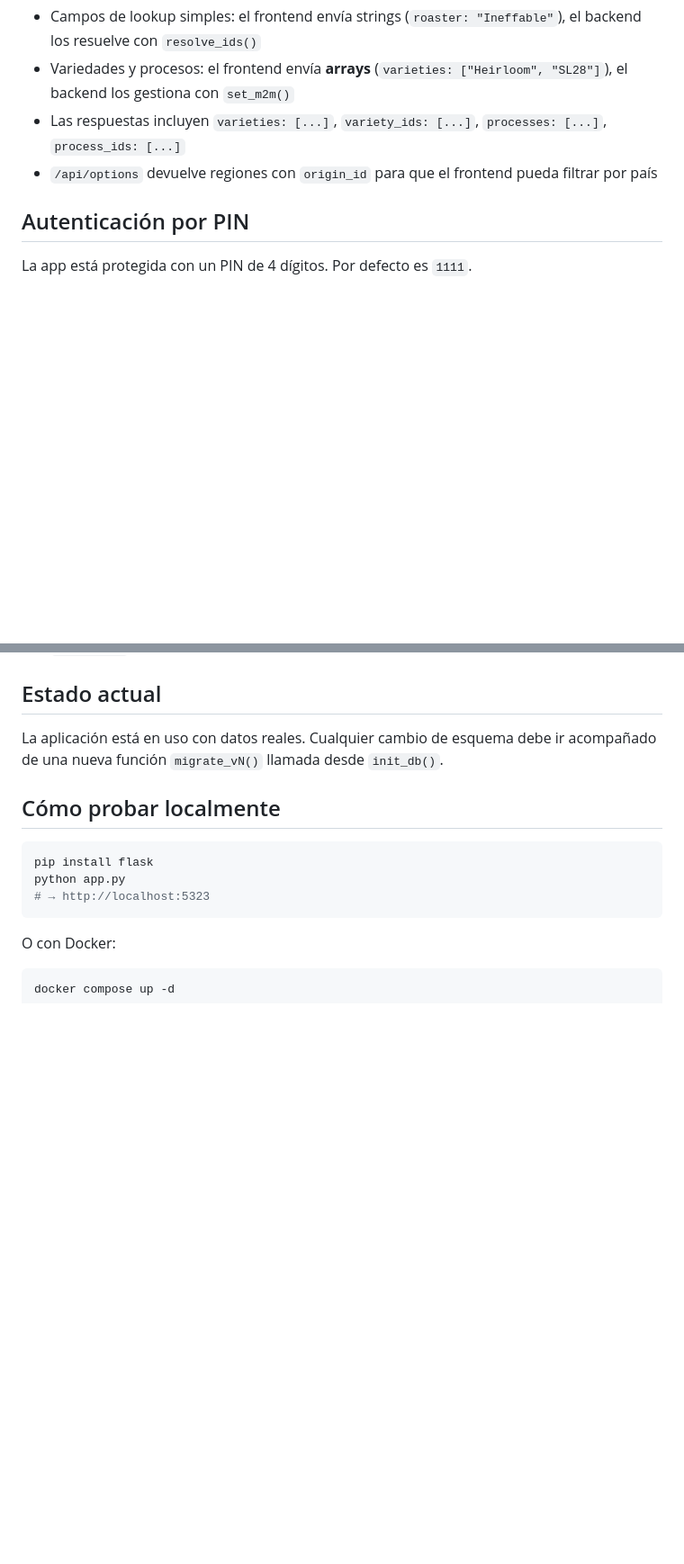
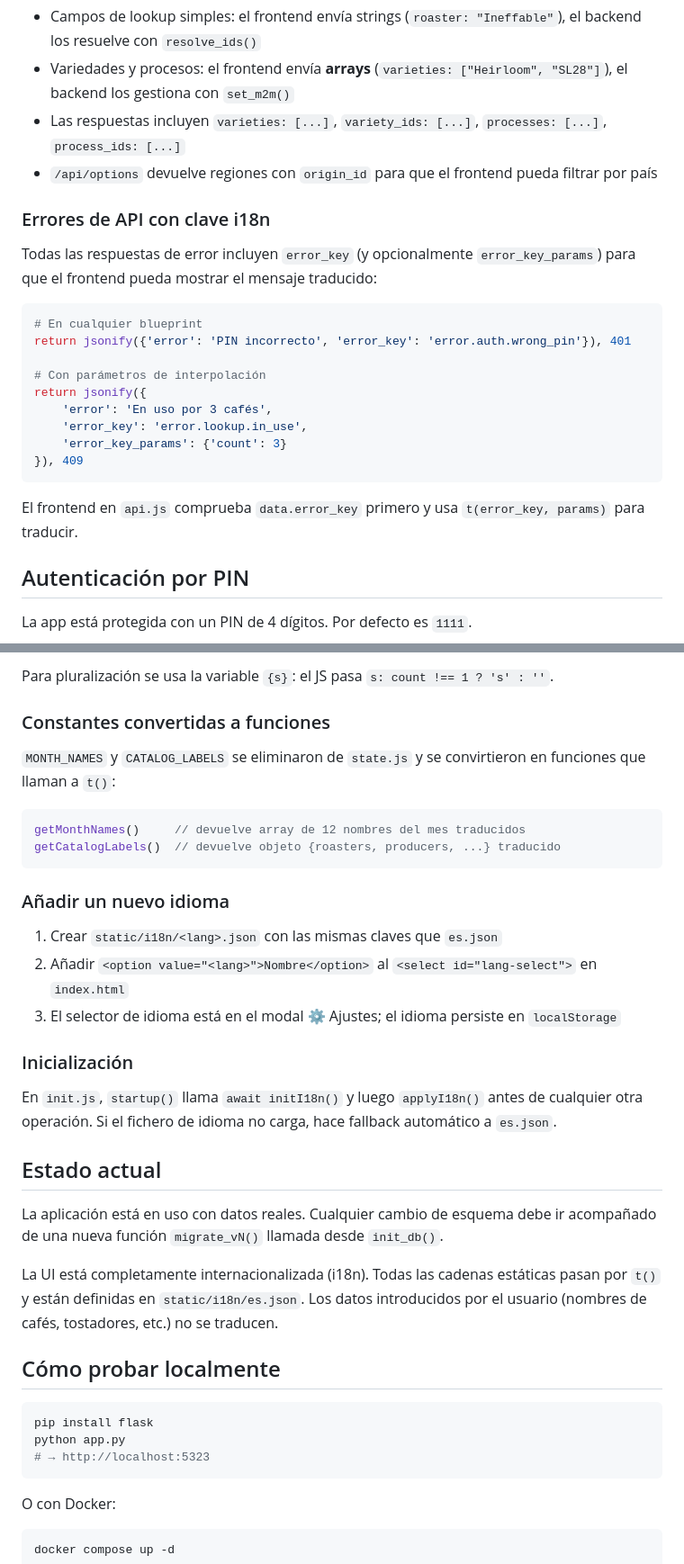
Before and after one commit to FerLSanchez/cafeteca, a Markdown page: CLAUDE.md, 2 parts joined by grey strips. Shown at 90% size. GitHub-like rendering; blank space fills up the shorter version.

````diff
--- a/CLAUDE.md
+++ b/CLAUDE.md
@@ -52,6 +54,24 @@ Los endpoints de lookup (`/api/lookup/<table>`) y las funciones de conteo/borrad
 - Las respuestas incluyen `varieties: [...]`, `variety_ids: [...]`, `processes: [...]`, `process_ids: [...]`
 - `/api/options` devuelve regiones con `origin_id` para que el frontend pueda filtrar por país
 
+### Errores de API con clave i18n
+
+Todas las respuestas de error incluyen `error_key` (y opcionalmente `error_key_params`) para que el frontend pueda mostrar el mensaje traducido:
+
+```python
+# En cualquier blueprint
+return jsonify({'error': 'PIN incorrecto', 'error_key': 'error.auth.wrong_pin'}), 401
+
+# Con parámetros de interpolación
+return jsonify({
+    'error': 'En uso por 3 cafés',
+    'error_key': 'error.lookup.in_use',
+    'error_key_params': {'count': 3}
+}), 409
+```
+
+El frontend en `api.js` comprueba `data.error_key` primero y usa `t(error_key, params)` para traducir.
+
 ## Autenticación por PIN
 
 La app está protegida con un PIN de 4 dígitos. Por defecto es `1111`.
@@ -85,6 +165,29 @@ La app está protegida con un PIN de 4 dígitos. Por defecto es `1111`.
+Para pluralización se usa la variable `{s}`: el JS pasa `s: count !== 1 ? 's' : ''`.
+
+### Constantes convertidas a funciones
+
+`MONTH_NAMES` y `CATALOG_LABELS` se eliminaron de `state.js` y se convirtieron en funciones que llaman a `t()`:
+
+```javascript
+getMonthNames()     // devuelve array de 12 nombres del mes traducidos
+getCatalogLabels()  // devuelve objeto {roasters, producers, ...} traducido
+```
+
+### Añadir un nuevo idioma
+
+1. Crear `static/i18n/<lang>.json` con las mismas claves que `es.json`
+2. Añadir `<option value="<lang>">Nombre</option>` al `<select id="lang-select">` en `index.html`
+3. El selector de idioma está en el modal ⚙️ Ajustes; el idioma persiste en `localStorage`
+
+### Inicialización
+
+En `init.js`, `startup()` llama `await initI18n()` y luego `applyI18n()` antes de cualquier otra operación. Si el fichero de idioma no carga, hace fallback automático a `es.json`.
+
 ## Estado actual
 
 La aplicación está en uso con datos reales. Cualquier cambio de esquema debe ir acompañado de una nueva función `migrate_vN()` llamada desde `init_db()`.
+
+La UI está completamente internacionalizada (i18n). Todas las cadenas estáticas pasan por `t()` y están definidas en `static/i18n/es.json`. Los datos introducidos por el usuario (nombres de cafés, tostadores, etc.) no se traducen.
 
 ## Cómo probar localmente
 
````
Also changed, not shown: other parts of CLAUDE.md (+62 -0 lines), README.md (+4 -0 lines).
